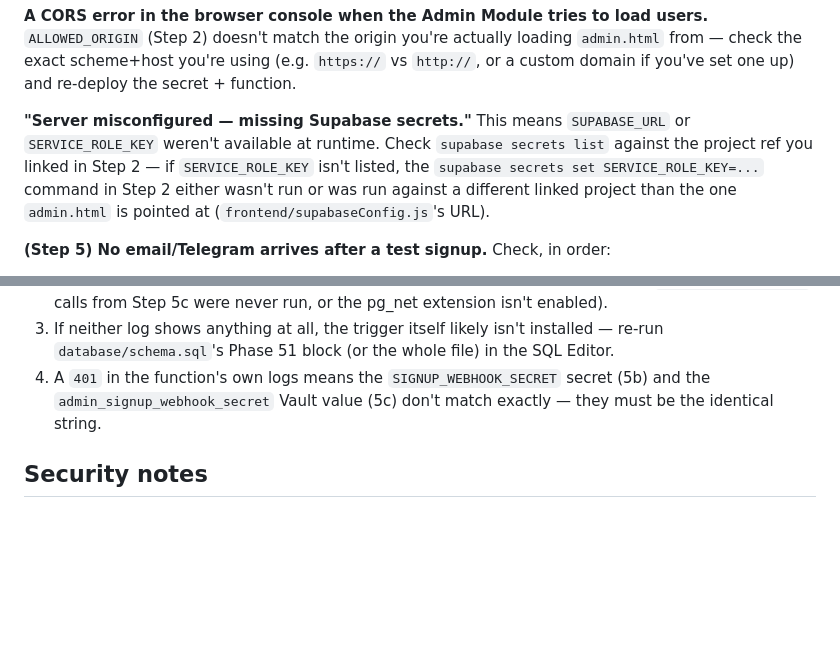
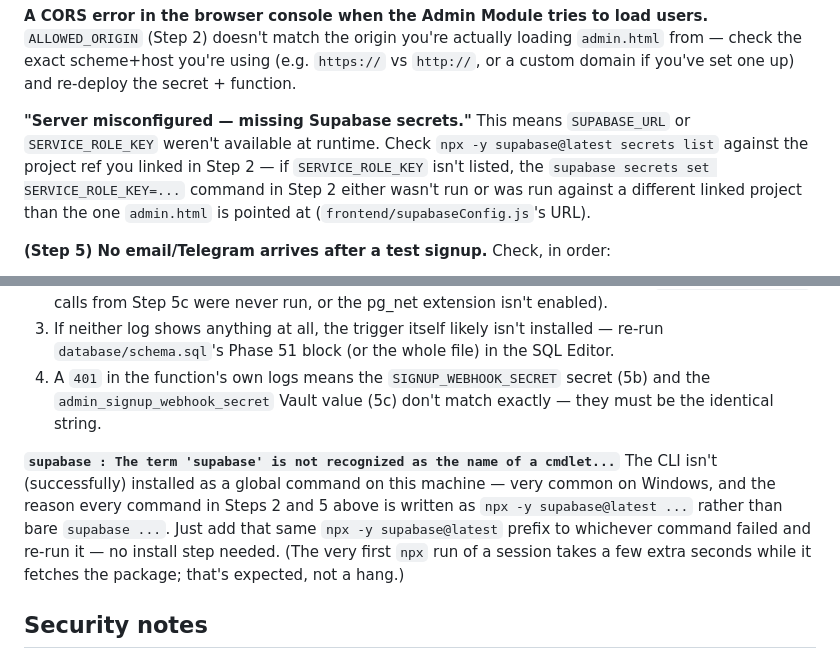
Before and after one commit to ckm1268-cell/my-currency-rate-alert-tracker, a Markdown page: ADMIN_SETUP.md, 2 parts joined by grey strips. Rendered like a GitHub page; blank space fills up the shorter version.

```diff
--- a/ADMIN_SETUP.md
+++ b/ADMIN_SETUP.md
@@ -273,7 +291,7 @@ re-deploy the secret + function.
 
 **"Server misconfigured — missing Supabase secrets."** This means
 `SUPABASE_URL` or `SERVICE_ROLE_KEY` weren't available at runtime. Check
-`supabase secrets list` against the project ref you linked in Step 2 — if
+`npx -y supabase@latest secrets list` against the project ref you linked in Step 2 — if
 `SERVICE_ROLE_KEY` isn't listed, the `supabase secrets set SERVICE_ROLE_KEY=...`
 command in Step 2 either wasn't run or was run against a different linked
 project than the one `admin.html` is pointed at
@@ -295,6 +313,15 @@ project than the one `admin.html` is pointed at
    secret (5b) and the `admin_signup_webhook_secret` Vault value (5c) don't
    match exactly — they must be the identical string.
 
+**`supabase : The term 'supabase' is not recognized as the name of a
+cmdlet...`** The CLI isn't (successfully) installed as a global command on
+this machine — very common on Windows, and the reason every command in
+Steps 2 and 5 above is written as `npx -y supabase@latest ...` rather than
+bare `supabase ...`. Just add that same `npx -y supabase@latest` prefix to
+whichever command failed and re-run it — no install step needed. (The very
+first `npx` run of a session takes a few extra seconds while it fetches the
+package; that's expected, not a hang.)
+
 ## Security notes
 
 - The Edge Function re-verifies the caller's `profiles.role` on **every**
```
Also changed, not shown: other parts of ADMIN_SETUP.md (+33 -15 lines).
